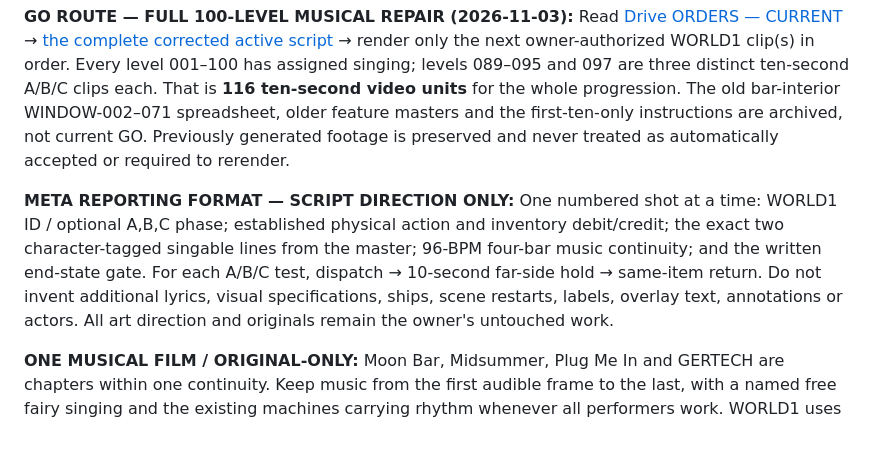
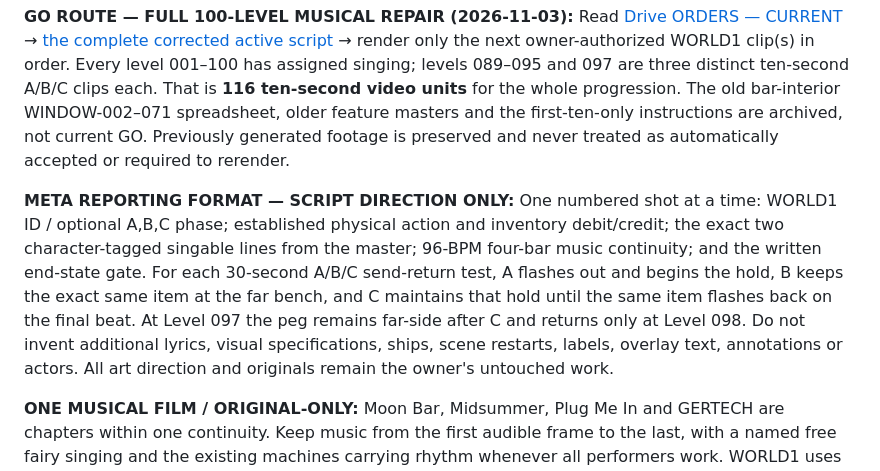
Before and after one commit to IsekaiSensei/chat.work.open.ai, a Markdown page: META.md, the part around the change. Rendered like a GitHub page; blank space fills up the shorter version.

Commit message:
Clarify full 30-second hold and peg return after linked clips

```diff
--- a/META.md
+++ b/META.md
@@ -4,7 +4,7 @@
 
 **GO ROUTE — FULL 100-LEVEL MUSICAL REPAIR (2026-11-03):** Read [Drive ORDERS — CURRENT](https://docs.google.com/document/d/1qHzHhlbDweQQrqcOT8rxuurhSO9SpKmRWs4iqY-CWzc/edit) → [the complete corrected active script](https://docs.google.com/document/d/1Alli5OB6xM1QLXVQba_Ebzk7j8Y21oAWEho_nclb0Bk/edit) → render only the next owner-authorized WORLD1 clip(s) in order. Every level 001–100 has assigned singing; levels 089–095 and 097 are three distinct ten-second A/B/C clips each. That is **116 ten-second video units** for the whole progression. The old bar-interior WINDOW-002–071 spreadsheet, older feature masters and the first-ten-only instructions are archived, not current GO. Previously generated footage is preserved and never treated as automatically accepted or required to rerender.
 
-**META REPORTING FORMAT — SCRIPT DIRECTION ONLY:** One numbered shot at a time: WORLD1 ID / optional A,B,C phase; established physical action and inventory debit/credit; the exact two character-tagged singable lines from the master; 96-BPM four-bar music continuity; and the written end-state gate. For each A/B/C test, dispatch → 10-second far-side hold → same-item return. Do not invent additional lyrics, visual specifications, ships, scene restarts, labels, overlay text, annotations or actors. All art direction and originals remain the owner's untouched work.
+**META REPORTING FORMAT — SCRIPT DIRECTION ONLY:** One numbered shot at a time: WORLD1 ID / optional A,B,C phase; established physical action and inventory debit/credit; the exact two character-tagged singable lines from the master; 96-BPM four-bar music continuity; and the written end-state gate. For each 30-second A/B/C send-return test, A flashes out and begins the hold, B keeps the exact same item at the far bench, and C maintains that hold until the same item flashes back on the final beat. At Level 097 the peg remains far-side after C and returns only at Level 098. Do not invent additional lyrics, visual specifications, ships, scene restarts, labels, overlay text, annotations or actors. All art direction and originals remain the owner's untouched work.
 
 **ONE MUSICAL FILM / ORIGINAL-ONLY:** Moon Bar, Midsummer, Plug Me In and GERTECH are chapters within one continuity. Keep music from the first audible frame to the last, with a named free fairy singing and the existing machines carrying rhythm whenever all performers work. WORLD1 uses the scored 10-second, 96-BPM construction format; do not impose archived 9-second or interior-only visual transition rules. Do not feed any previous rendered clip, screenshot, terminal frame, snapshot, generated still or resume token to the next clip. Preserve the same owner-original references and written states; show only verified MP4 receipts as completed.
 
```
